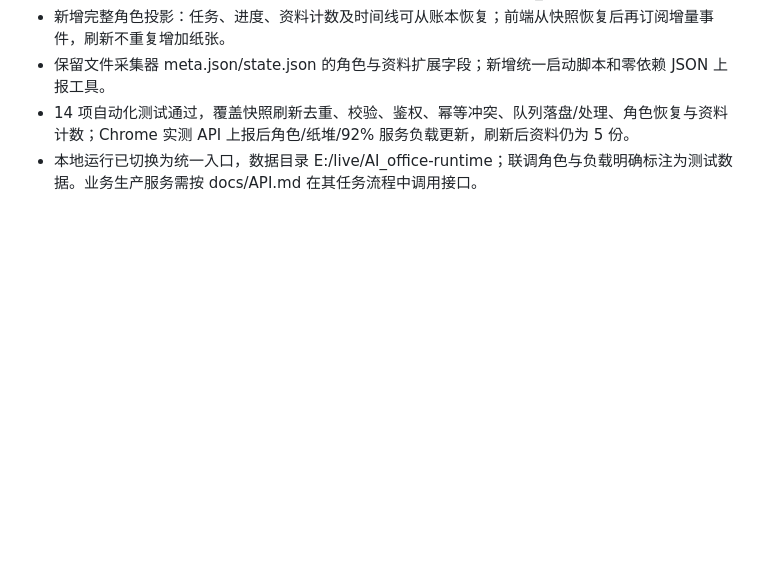
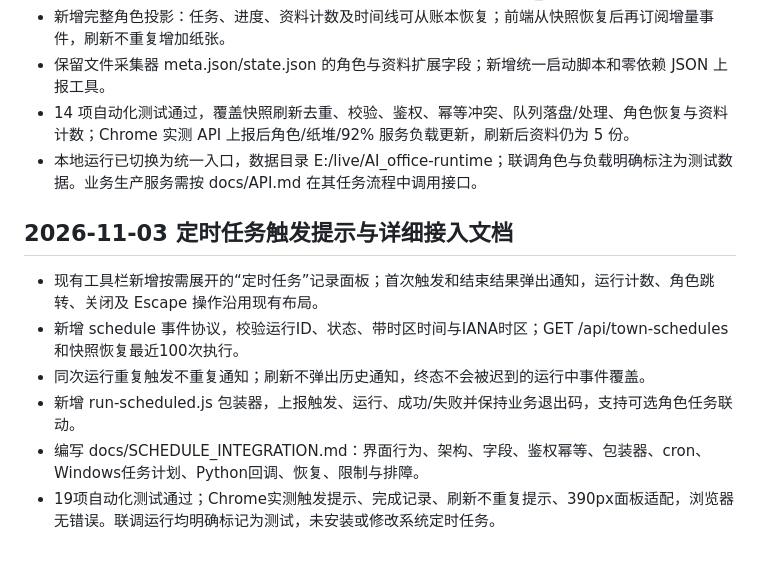
Before and after one commit to shfzhangjian/AI_office, a Markdown page: CHANGELOG.md, the part around the change. GitHub-like rendering; blank space fills up the shorter version.

```diff
--- a/CHANGELOG.md
+++ b/CHANGELOG.md
@@ -96,3 +96,12 @@
 - 保留文件采集器 meta.json/state.json 的角色与资料扩展字段；新增统一启动脚本和零依赖 JSON 上报工具。
 - 14 项自动化测试通过，覆盖快照刷新去重、校验、鉴权、幂等冲突、队列落盘/处理、角色恢复与资料计数；Chrome 实测 API 上报后角色/纸堆/92% 服务负载更新，刷新后资料仍为 5 份。
 - 本地运行已切换为统一入口，数据目录 E:/live/AI_office-runtime；联调角色与负载明确标注为测试数据。业务生产服务需按 docs/API.md 在其任务流程中调用接口。
+
+## 2026-11-03 定时任务触发提示与详细接入文档
+
+- 现有工具栏新增按需展开的“定时任务”记录面板；首次触发和结束结果弹出通知，运行计数、角色跳转、关闭及 Escape 操作沿用现有布局。
+- 新增 schedule 事件协议，校验运行ID、状态、带时区时间与IANA时区；GET /api/town-schedules 和快照恢复最近100次执行。
+- 同次运行重复触发不重复通知；刷新不弹出历史通知，终态不会被迟到的运行中事件覆盖。
+- 新增 run-scheduled.js 包装器，上报触发、运行、成功/失败并保持业务退出码，支持可选角色任务联动。
+- 编写 docs/SCHEDULE_INTEGRATION.md：界面行为、架构、字段、鉴权幂等、包装器、cron、Windows任务计划、Python回调、恢复、限制与排障。
+- 19项自动化测试通过；Chrome实测触发提示、完成记录、刷新不重复提示、390px面板适配，浏览器无错误。联调运行均明确标记为测试，未安装或修改系统定时任务。
```
Also changed, not shown: README.md (+6 -0 lines), docs/API.md (+6 -0 lines), docs/SCHEDULE_INTEGRATION.md (added, +261 -0 lines), docs/office-schedule-history.png (added), docs/office-schedule-trigger.png (added), 8 other files.
